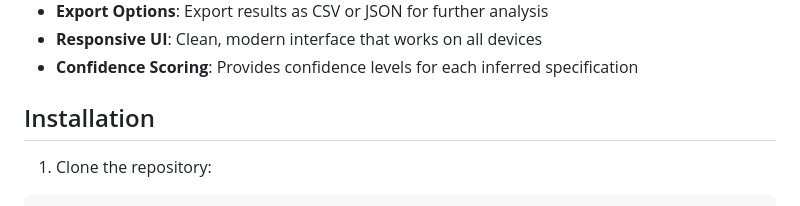
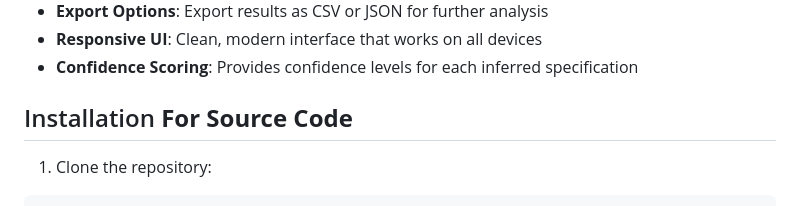
Before and after one commit to live-by-unix/webtest, a Markdown page: README.md, the part around the change. Rendered like a GitHub page.

````diff
--- a/README.md
+++ b/README.md
@@ -11,7 +11,7 @@ Webtest is a hardware requirements analyzer that determines the minimum CPU, GPU
 - **Responsive UI**: Clean, modern interface that works on all devices
 - **Confidence Scoring**: Provides confidence levels for each inferred specification
 
-## Installation
+## Installation **For Source Code**
 
 1. Clone the repository:
 ```bash
````
